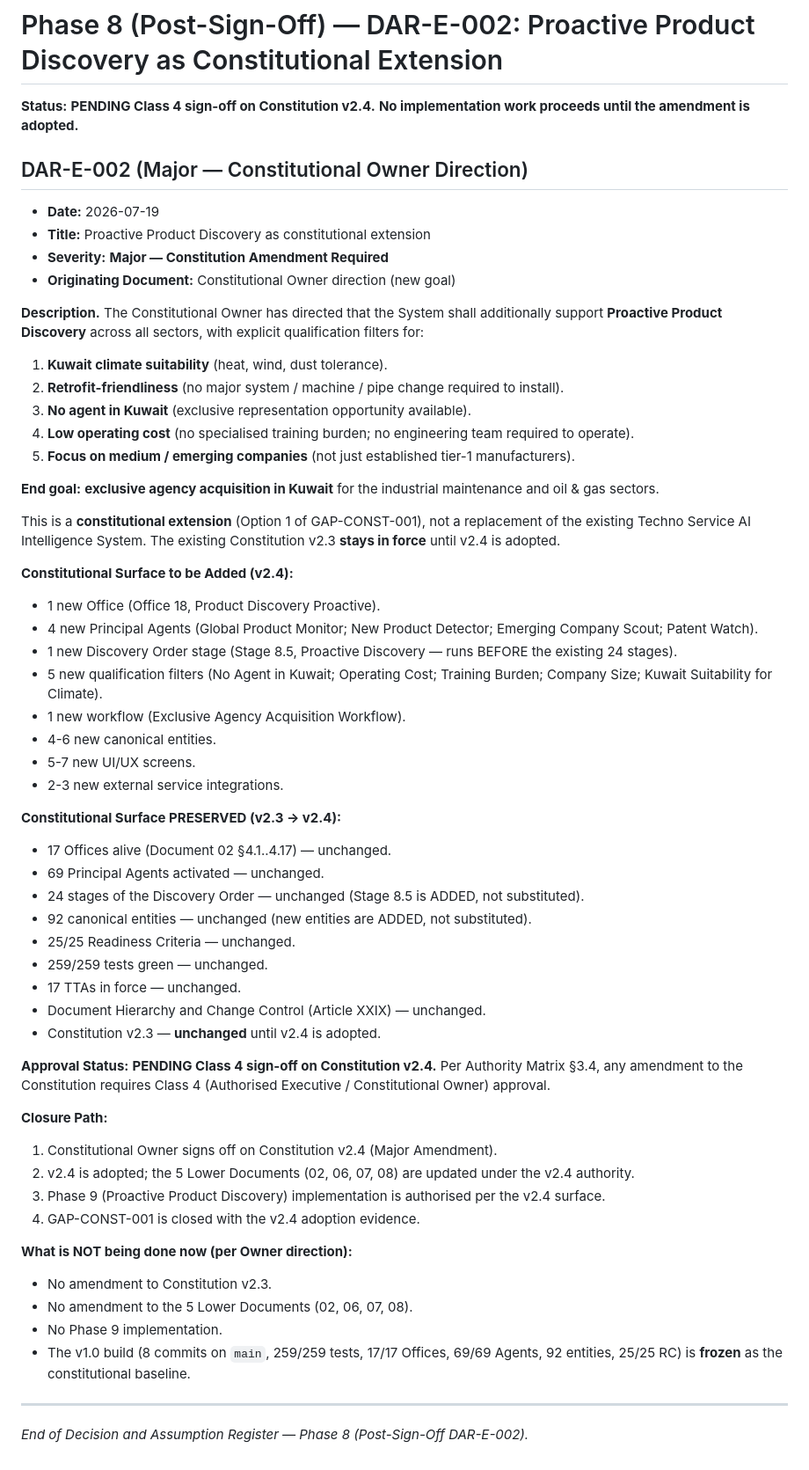
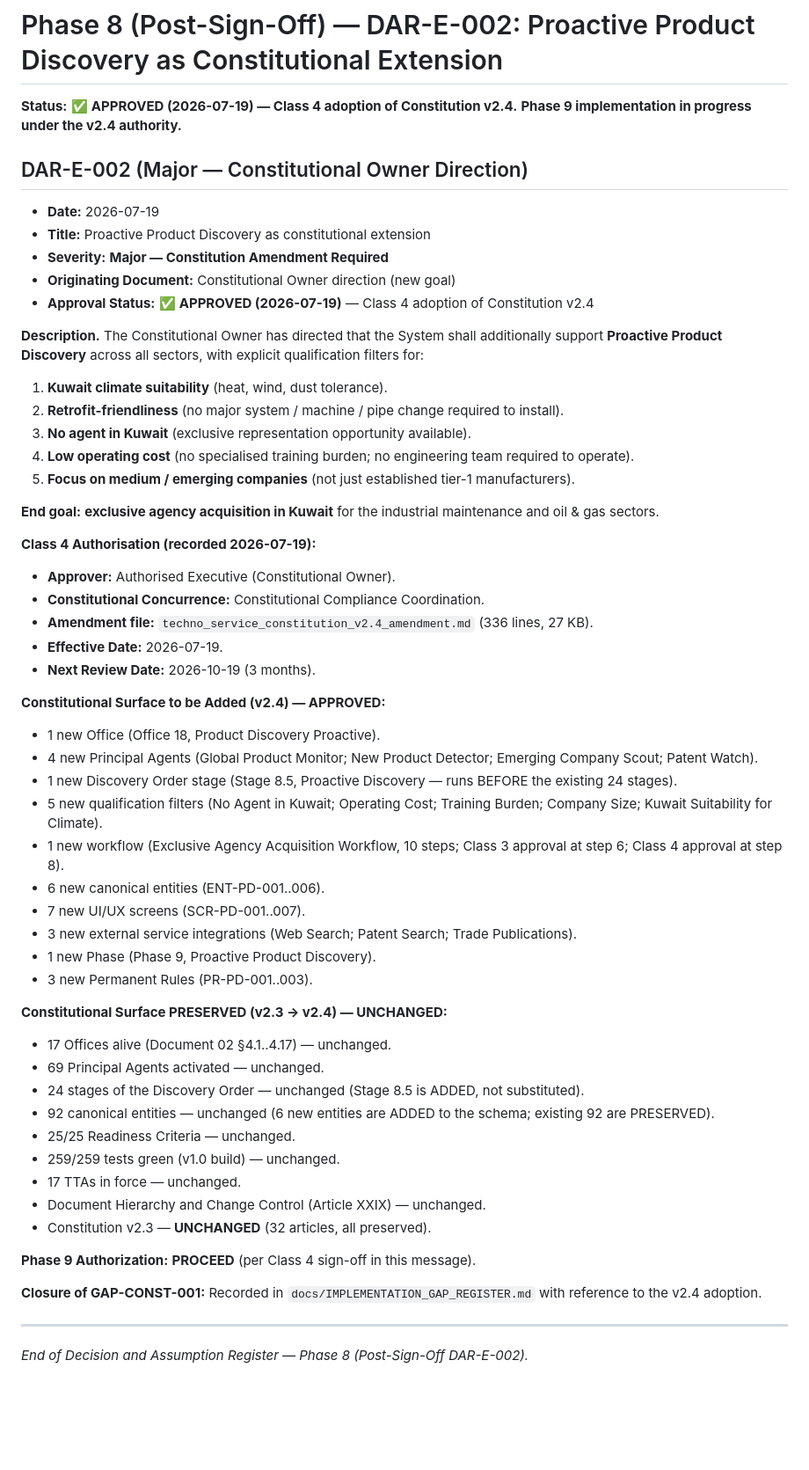
Before and after one commit to AliHaider5674/techno-service-ai, a Markdown page: docs/DECISION_AND_ASSUMPTION_REGISTER.md, the part around the change. Shown at 88% size. Rendered like a GitHub page; blank space fills up the shorter version.

Commit message:
docs: Close GAP-CONST-001 + approve DAR-E-002 (Constitution v2.4 Class 4 adoption, Phase 9 authorized)

```diff
--- a/docs/DECISION_AND_ASSUMPTION_REGISTER.md
+++ b/docs/DECISION_AND_ASSUMPTION_REGISTER.md
@@ -724,8 +724,8 @@ Constitution has not been modified.
 
 # Phase 8 (Post-Sign-Off) — DAR-E-002: Proactive Product Discovery as Constitutional Extension
 
-**Status:** **PENDING Class 4 sign-off on Constitution v2.4.**
-**No implementation work proceeds until the amendment is adopted.**
+**Status:** ✅ **APPROVED (2026-07-19) — Class 4 adoption of Constitution v2.4.**
+**Phase 9 implementation in progress under the v2.4 authority.**
 
 ## DAR-E-002 (Major — Constitutional Owner Direction)
 
@@ -733,6 +733,7 @@ Constitution has not been modified.
 - **Title:** Proactive Product Discovery as constitutional extension
 - **Severity:** **Major — Constitution Amendment Required**
 - **Originating Document:** Constitutional Owner direction (new goal)
+- **Approval Status:** ✅ **APPROVED (2026-07-19)** — Class 4 adoption of Constitution v2.4
 
 **Description.** The Constitutional Owner has directed that the
 System shall additionally support **Proactive Product
@@ -753,12 +754,17 @@ filters for:
 **End goal:** **exclusive agency acquisition in Kuwait** for
 the industrial maintenance and oil & gas sectors.
 
-This is a **constitutional extension** (Option 1 of
-GAP-CONST-001), not a replacement of the existing Techno
-Service AI Intelligence System. The existing Constitution
-v2.3 **stays in force** until v2.4 is adopted.
+**Class 4 Authorisation (recorded 2026-07-19):**
 
-**Constitutional Surface to be Added (v2.4):**
+- **Approver:** Authorised Executive (Constitutional Owner).
+- **Constitutional Concurrence:** Constitutional Compliance
+  Coordination.
+- **Amendment file:** `techno_service_constitution_v2.4_amendment.md`
+  (336 lines, 27 KB).
+- **Effective Date:** 2026-07-19.
+- **Next Review Date:** 2026-10-19 (3 months).
+
+**Constitutional Surface to be Added (v2.4) — APPROVED:**
 
 - 1 new Office (Office 18, Product Discovery Proactive).
 - 4 new Principal Agents (Global Product Monitor; New
@@ -768,49 +774,38 @@ v2.3 **stays in force** until v2.4 is adopted.
 - 5 new qualification filters (No Agent in Kuwait;
   Operating Cost; Training Burden; Company Size;
   Kuwait Suitability for Climate).
-- 1 new workflow (Exclusive Agency Acquisition Workflow).
-- 4-6 new canonical entities.
-- 5-7 new UI/UX screens.
-- 2-3 new external service integrations.
+- 1 new workflow (Exclusive Agency Acquisition Workflow,
+  10 steps; Class 3 approval at step 6; Class 4 approval
+  at step 8).
+- 6 new canonical entities (ENT-PD-001..006).
+- 7 new UI/UX screens (SCR-PD-001..007).
+- 3 new external service integrations (Web Search; Patent
+  Search; Trade Publications).
+- 1 new Phase (Phase 9, Proactive Product Discovery).
+- 3 new Permanent Rules (PR-PD-001..003).
 
-**Constitutional Surface PRESERVED (v2.3 → v2.4):**
+**Constitutional Surface PRESERVED (v2.3 → v2.4) — UNCHANGED:**
 
 - 17 Offices alive (Document 02 §4.1..4.17) — unchanged.
 - 69 Principal Agents activated — unchanged.
 - 24 stages of the Discovery Order — unchanged (Stage 8.5
   is ADDED, not substituted).
-- 92 canonical entities — unchanged (new entities are
-  ADDED, not substituted).
+- 92 canonical entities — unchanged (6 new entities are
+  ADDED to the schema; existing 92 are PRESERVED).
 - 25/25 Readiness Criteria — unchanged.
-- 259/259 tests green — unchanged.
+- 259/259 tests green (v1.0 build) — unchanged.
 - 17 TTAs in force — unchanged.
 - Document Hierarchy and Change Control (Article XXIX) —
   unchanged.
-- Constitution v2.3 — **unchanged** until v2.4 is adopted.
+- Constitution v2.3 — **UNCHANGED** (32 articles, all
+  preserved).
 
-**Approval Status:** **PENDING Class 4 sign-off on
-Constitution v2.4.** Per Authority Matrix §3.4, any
-amendment to the Constitution requires Class 4
-(Authorised Executive / Constitutional Owner) approval.
+**Phase 9 Authorization:** **PROCEED** (per Class 4
+sign-off in this message).
 
-**Closure Path:**
-
-1. Constitutional Owner signs off on Constitution v2.4
-   (Major Amendment).
-2. v2.4 is adopted; the 5 Lower Documents (02, 06, 07, 08)
-   are updated under the v2.4 authority.
-3. Phase 9 (Proactive Product Discovery) implementation
-   is authorised per the v2.4 surface.
-4. GAP-CONST-001 is closed with the v2.4 adoption evidence.
-
-**What is NOT being done now (per Owner direction):**
-
-- No amendment to Constitution v2.3.
-- No amendment to the 5 Lower Documents (02, 06, 07, 08).
-- No Phase 9 implementation.
-- The v1.0 build (8 commits on `main`, 259/259 tests,
-  17/17 Offices, 69/69 Agents, 92 entities, 25/25 RC) is
-  **frozen** as the constitutional baseline.
+**Closure of GAP-CONST-001:** Recorded in
+`docs/IMPLEMENTATION_GAP_REGISTER.md` with reference to the
+v2.4 adoption.
 
 ---
 
```
Also changed, not shown: docs/IMPLEMENTATION_GAP_REGISTER.md (+60 -86 lines).
